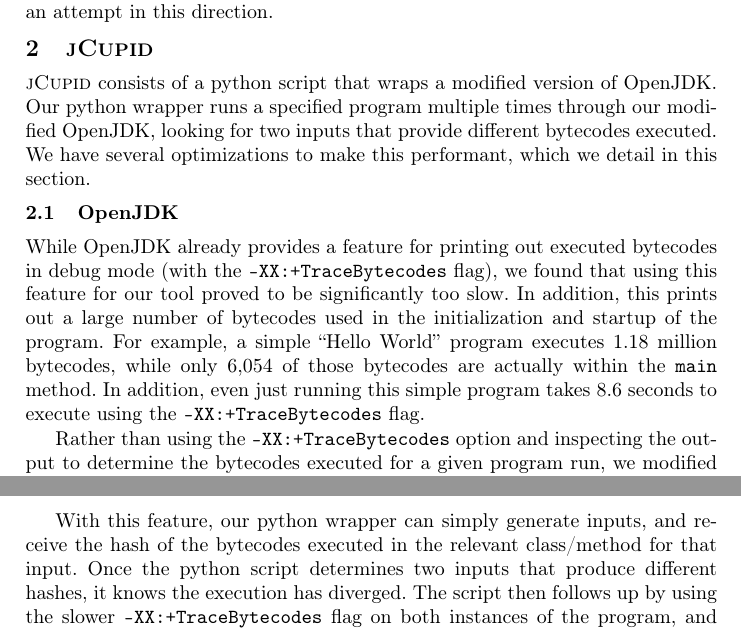
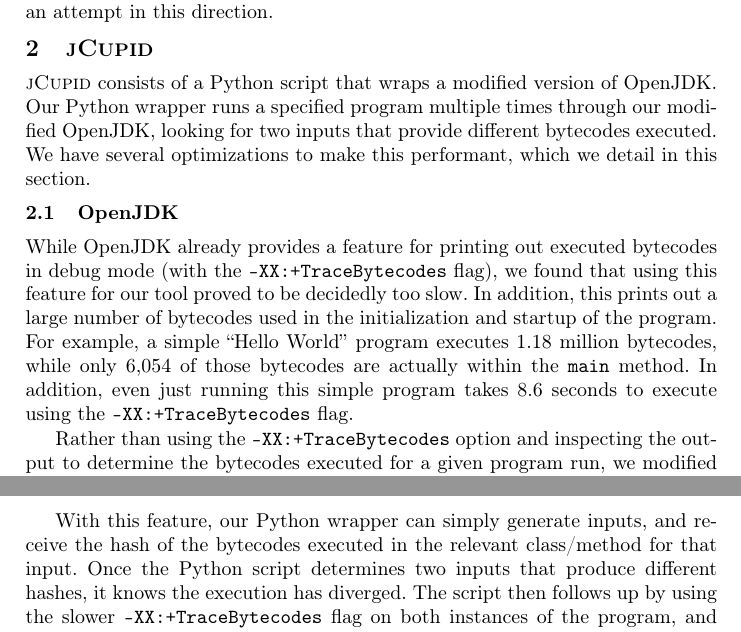
Before and after one commit to cuplv/jCupid, a LaTeX thesis (paper/main.tex, which reads paper/jcupid.tex): two parts of pages 4 and 5 of 15, joined at a grey line, cut so that both start at the same text. Compiled offline with pdfLaTeX.

Commit message:
minor grammar changes

```diff
--- a/paper/jcupid.tex
+++ b/paper/jcupid.tex
@@ -1,6 +1,6 @@
 
-\jcupid consists of a python script that wraps a modified version of OpenJDK.
-Our python wrapper runs a specified program multiple times through our modified
+\jcupid consists of a Python script that wraps a modified version of OpenJDK.
+Our Python wrapper runs a specified program multiple times through our modified
 OpenJDK, looking for two inputs that provide different bytecodes executed. We
 have several optimizations to make this performant, which we detail in this
 section.
@@ -10,7 +10,7 @@
 
 While OpenJDK already provides a feature for printing out executed bytecodes in
 debug mode (with the \texttt{-XX:+TraceBytecodes} flag), we found that using
-this feature for our tool proved to be significantly too slow. In addition,
+this feature for our tool proved to be decidedly too slow. In addition,
 this prints out a large number of bytecodes used in the initialization and
 startup of the program. For example, a simple ``Hello World'' program executes
 1.18 million bytecodes, while only 6,054 of those bytecodes are actually within
@@ -34,9 +34,9 @@
 World'' program can be run in about 0.8 seconds, ten times faster than using
 the \texttt{-XX:+TraceBytecodes} flag.
 
-With this feature, our python wrapper can simply generate inputs, and receive
+With this feature, our Python wrapper can simply generate inputs, and receive
 the hash of the bytecodes executed in the relevant class/method for that input.
-Once the python script determines two inputs that produce different hashes, it
+Once the Python script determines two inputs that produce different hashes, it
 knows the execution has diverged. The script then follows up by using the
 slower \texttt{-XX:+TraceBytecodes} flag on both instances of the program, and
 compares their outputs to detect the deviation.
```
